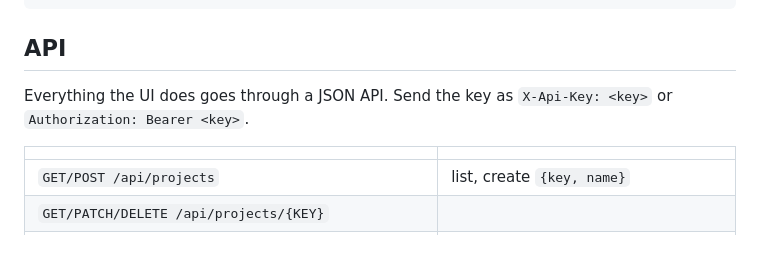
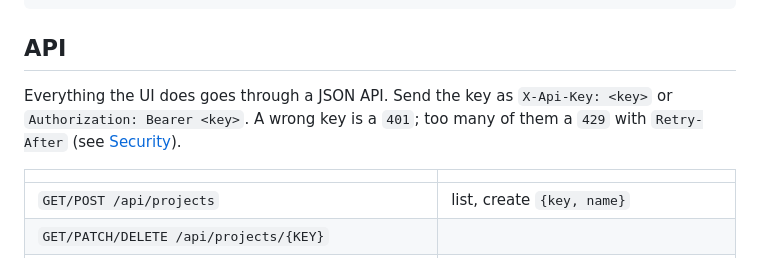
Before and after one commit to nine9123/my-tasks, a Markdown page: README.md, the part around one of its changes. Rendered like a GitHub page.

```diff
--- a/README.md
+++ b/README.md
@@ -206,7 +254,9 @@ docker compose run --rm tasks import /data/export-1.xml /data/export-2.xml
 ## API
 
 Everything the UI does goes through a JSON API. Send the key as
-`X-Api-Key: <key>` or `Authorization: Bearer <key>`.
+`X-Api-Key: <key>` or `Authorization: Bearer <key>`. A wrong key is a
+`401`; too many of them a `429` with `Retry-After` (see
+[Security](#security)).
 
 | | |
 |---|---|
```
Also changed, not shown: other parts of README.md (+87 -1 lines), docs/screenshots/backlog.png (added), docs/screenshots/board.png (added), docs/screenshots/epics.png (added), docs/screenshots/issue.png (added), 3 other files.
